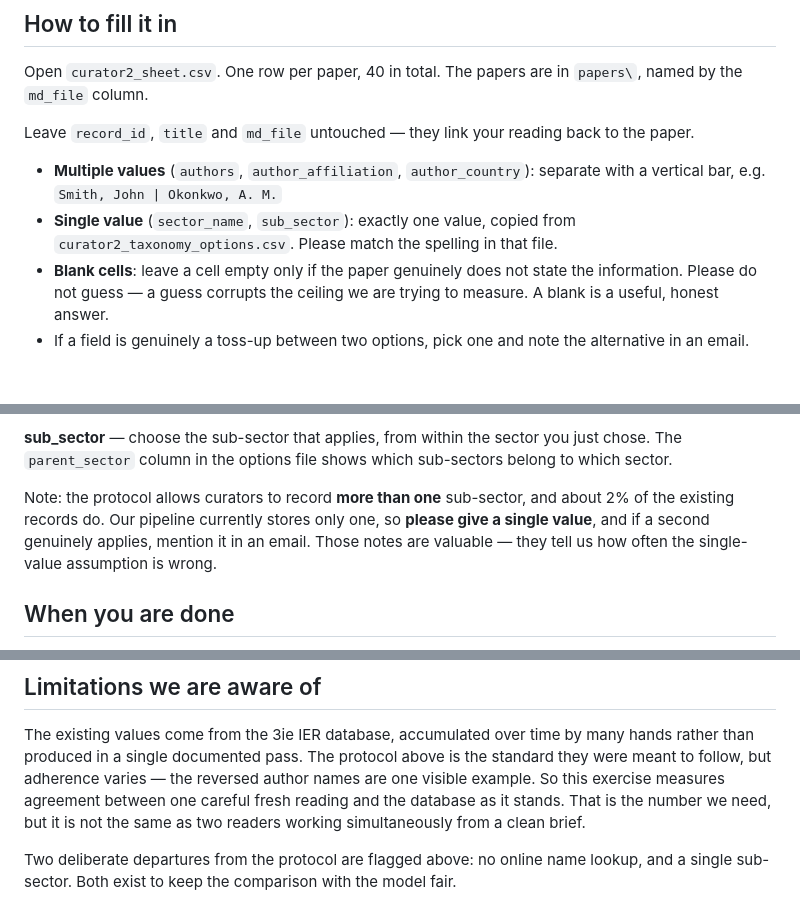
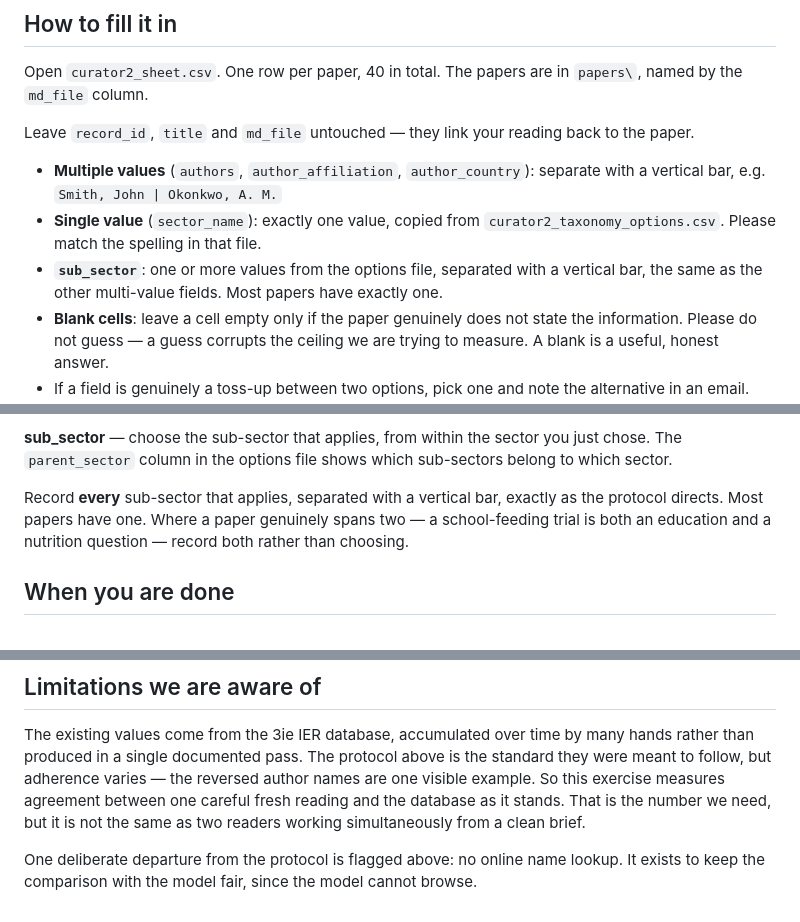
Before and after one commit to lsempe77/promptlab, a Markdown page: backend/scripts/curator_instructions.md, 3 parts joined by grey strips. GitHub-like rendering; blank space fills up the shorter version.

Commit message:
Curator brief: record every applicable sub-sector
The brief told the second reader to give a single sub_sector because the
pipeline stored one. It now stores all of them, so that instruction would
have manufactured disagreement with the protocol it is meant to follow.

```diff
--- a/backend/scripts/curator_instructions.md
+++ b/backend/scripts/curator_instructions.md
@@ -41,8 +41,10 @@ Leave `record_id`, `title` and `md_file` untouched — they link your reading ba
 
 - **Multiple values** (`authors`, `author_affiliation`, `author_country`): separate with a
   vertical bar, e.g. `Smith, John | Okonkwo, A. M.`
-- **Single value** (`sector_name`, `sub_sector`): exactly one value, copied from
+- **Single value** (`sector_name`): exactly one value, copied from
   `curator2_taxonomy_options.csv`. Please match the spelling in that file.
+- **`sub_sector`**: one or more values from the options file, separated with a vertical bar, the
+  same as the other multi-value fields. Most papers have exactly one.
 - **Blank cells**: leave a cell empty only if the paper genuinely does not state the information.
   Please do not guess — a guess corrupts the ceiling we are trying to measure. A blank is a
   useful, honest answer.
@@ -97,10 +99,9 @@ spelling in the options file. Three recurring judgement calls:
 **sub_sector** — choose the sub-sector that applies, from within the sector you just chose. The
 `parent_sector` column in the options file shows which sub-sectors belong to which sector.
 
-Note: the protocol allows curators to record **more than one** sub-sector, and about 2% of the
-existing records do. Our pipeline currently stores only one, so **please give a single value**,
-and if a second genuinely applies, mention it in an email. Those notes are valuable — they tell us
-how often the single-value assumption is wrong.
+Record **every** sub-sector that applies, separated with a vertical bar, exactly as the protocol
+directs. Most papers have one. Where a paper genuinely spans two — a school-feeding trial is both
+an education and a nutrition question — record both rather than choosing.
 
 ## When you are done
 
@@ -117,5 +118,5 @@ follow, but adherence varies — the reversed author names are one visible examp
 measures agreement between one careful fresh reading and the database as it stands. That is the
 number we need, but it is not the same as two readers working simultaneously from a clean brief.
 
-Two deliberate departures from the protocol are flagged above: no online name lookup, and a single
-sub-sector. Both exist to keep the comparison with the model fair.
+One deliberate departure from the protocol is flagged above: no online name lookup. It exists to
+keep the comparison with the model fair, since the model cannot browse.
```
